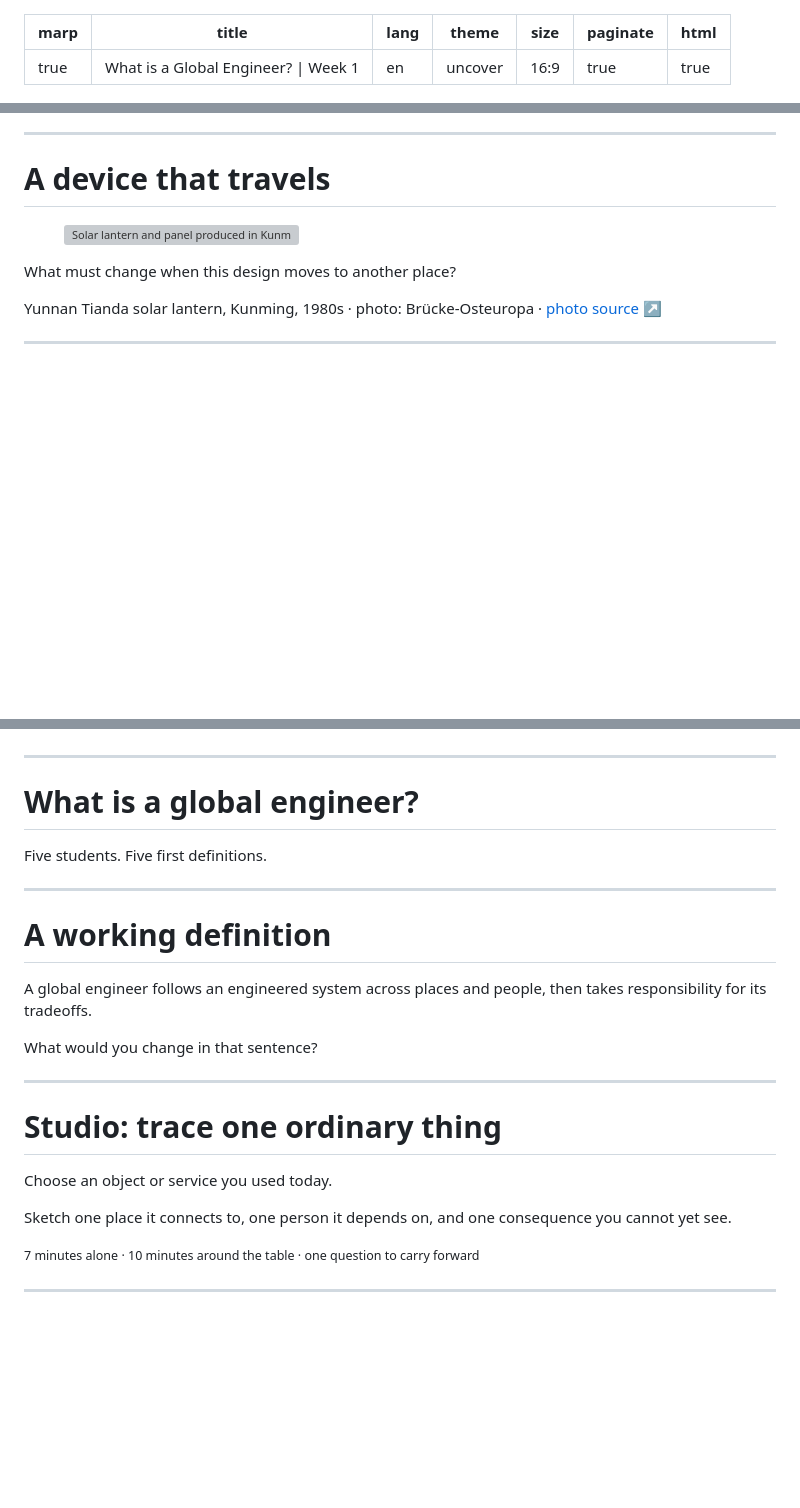
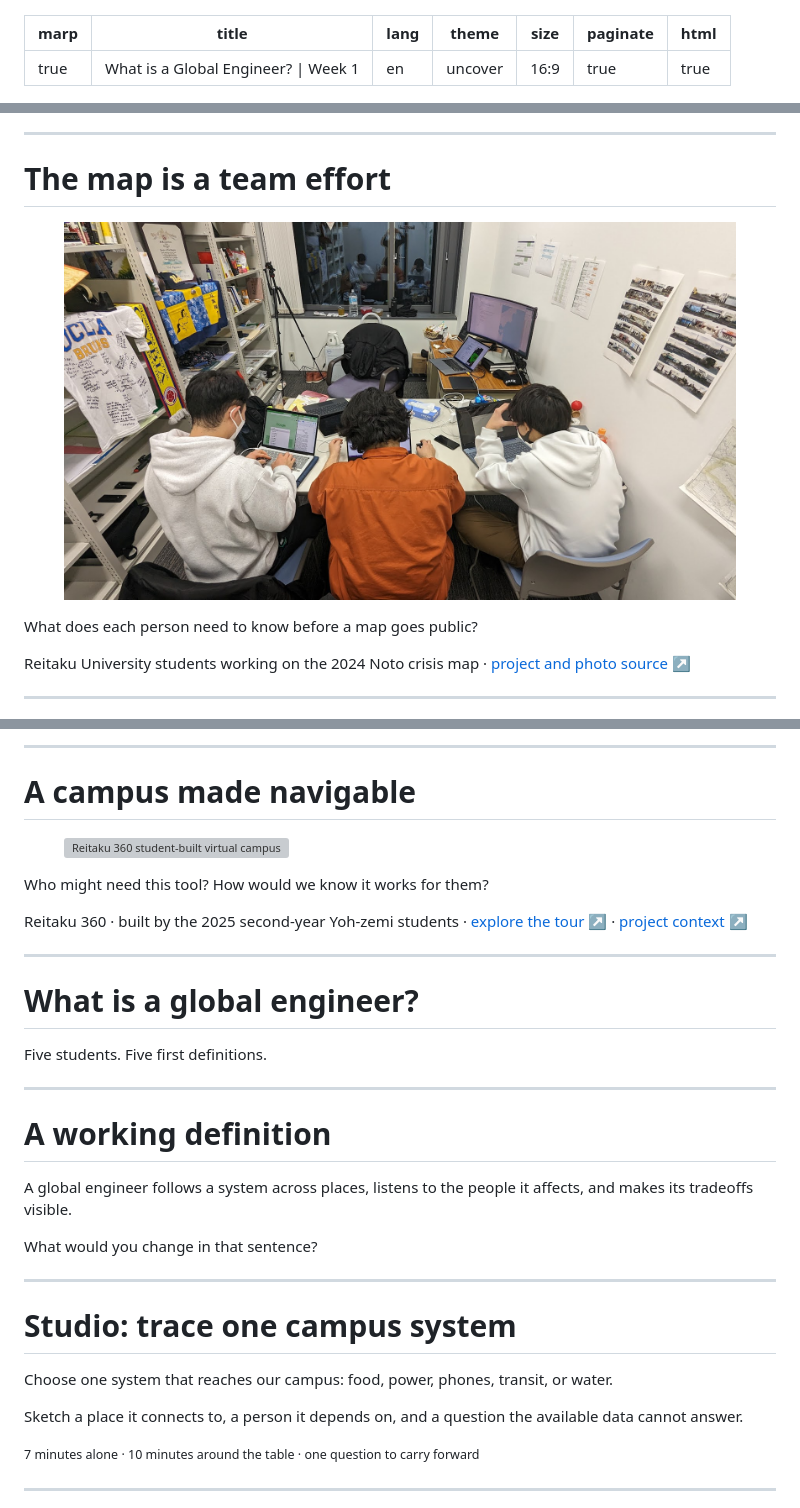
Before and after one commit to yohman/26-2-Global-Engineer, a Markdown page: lectures/w01.md, 3 parts joined by grey strips. GitHub-like rendering; pictures changed too: lectures/assets/noto-students-2024.jpg (added); blank space fills up the shorter version; grey boxes are pictures that could not be loaded.

```diff
--- a/lectures/w01.md
+++ b/lectures/w01.md
@@ -72,11 +72,7 @@ section.visual .frame img { display: block; width: 100%; height: 100%; object-fi
 section.visual .frame.photo img { object-fit: cover; }
 section.visual .frame.portrait { background: #151b1e; }
 section.visual .frame.portrait img { width: auto; max-width: 100%; }
-section.visual .frame.data { background: #fff; gap: 16px; }
-section.visual .frame.data img { width: 72%; }
-section.visual .figure-stat { width: 28%; text-align: left; color: #171717; }
-section.visual .figure-stat strong { display: block; color: #9e382e; font: 600 2.5em 'Source Serif 4', Georgia, serif; line-height: 1; }
-section.visual .figure-stat span { display: block; font-size: .54em; line-height: 1.2; margin-top: .45em; }
+section.visual .frame.dark { background: #151b1e; }
 section.visual .prompt { font-family: 'Source Serif 4', Georgia, serif; font-size: 1.03em; margin: .34em 0 .08em; }
 section.visual .credit { color: #615c54; font-size: .52em; margin: 0; }
 section.visual .credit a { color: #8c322a; }
@@ -176,10 +184,10 @@ Who lives nearby but cannot use it?
 ---
 
 <!-- _class: visual -->
-# A device that travels
+# The map is a team effort
 
-<figure class="frame photo"><img src="assets/solar-lantern.jpg" alt="Solar lantern and panel produced in Kunming, China, in the 1980s"></figure>
+<figure class="frame photo"><img src="assets/noto-students-2024.jpg" alt="Reitaku University students working together on the Noto earthquake crisis map"></figure>
 
-<p class="prompt">What must change when this design moves to another place?</p>
-<p class="credit">Yunnan Tianda solar lantern, Kunming, 1980s · photo: Brücke-Osteuropa · <a href="https://commons.wikimedia.org/wiki/File:Solar_Lantern.jpg">photo source ↗</a></p>
+<p class="prompt">What does each person need to know before a map goes public?</p>
+<p class="credit">Reitaku University students working on the 2024 Noto crisis map · <a href="https://yohman.github.io/noto/">project and photo source ↗</a></p>
 
@@ -211,3 +232,14 @@ Who lives nearby but cannot use it?
+---
+
+<!-- _class: visual -->
+# A campus made navigable
+
+<figure class="frame"><img src="assets/reitaku-360.png" alt="Reitaku 360 student-built virtual campus tour with map markers and a photographic view"></figure>
+
+<p class="prompt">Who might need this tool? How would we know it works for them?</p>
+<p class="credit">Reitaku 360 · built by the 2025 second-year Yoh-zemi students · <a href="https://reitaku-campus.pages.dev/">explore the tour ↗</a> · <a href="https://yohman.github.io/yoh/">project context ↗</a></p>
+
+<!-- The portfolio says the student project earned the 2025 Reitaku Engineering Faculty Award for Excellence in Student Work. Mention only if useful, and credit the team. -->
 
 ---
 
@@ -222,7 +254,7 @@ Five students. Five first definitions.
 
 # A working definition
 
-A global engineer follows an engineered system across places and people, then takes responsibility for its tradeoffs.
+A global engineer follows a system across places, listens to the people it affects, and makes its tradeoffs visible.
 
 What would you change in that sentence?
 
@@ -231,11 +263,11 @@ What would you change in that sentence?
 ---
 
 <!-- _class: studio -->
-# Studio: trace one ordinary thing
+# Studio: trace one campus system
 
-Choose an object or service you used today.
+Choose one system that reaches our campus: food, power, phones, transit, or water.
 
-Sketch one place it connects to, one person it depends on, and one consequence you cannot yet see.
+Sketch a place it connects to, a person it depends on, and a question the available data cannot answer.
 
 <small>7 minutes alone · 10 minutes around the table · one question to carry forward</small>
 
```
Also changed, not shown: other parts of lectures/w01.md (+41 -16 lines), lectures/README.md (+13 -7 lines), lectures/assets/kashiwa-after-dark.png (added), 5 other files.
